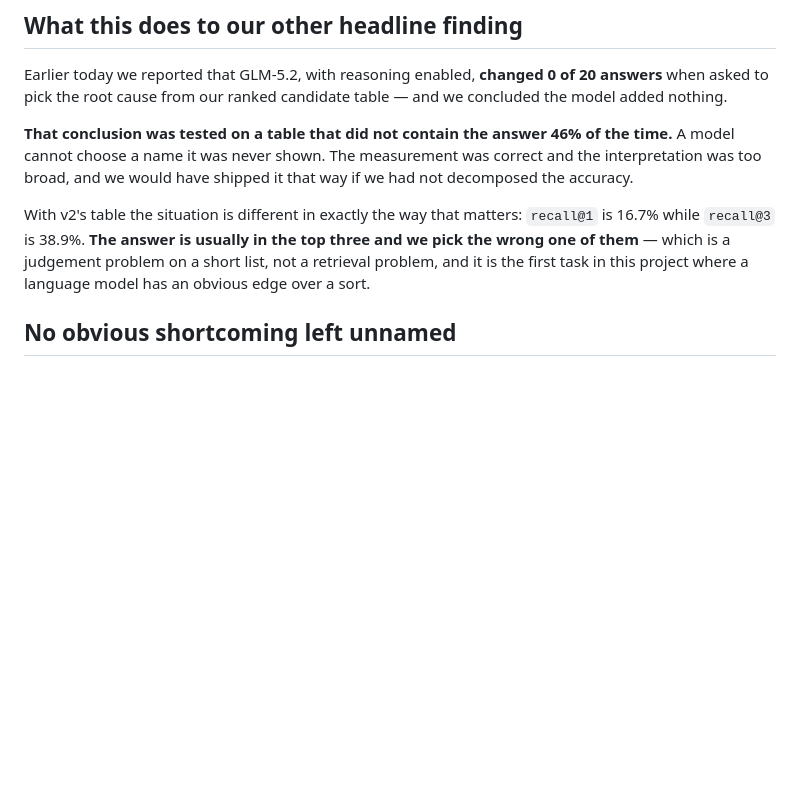
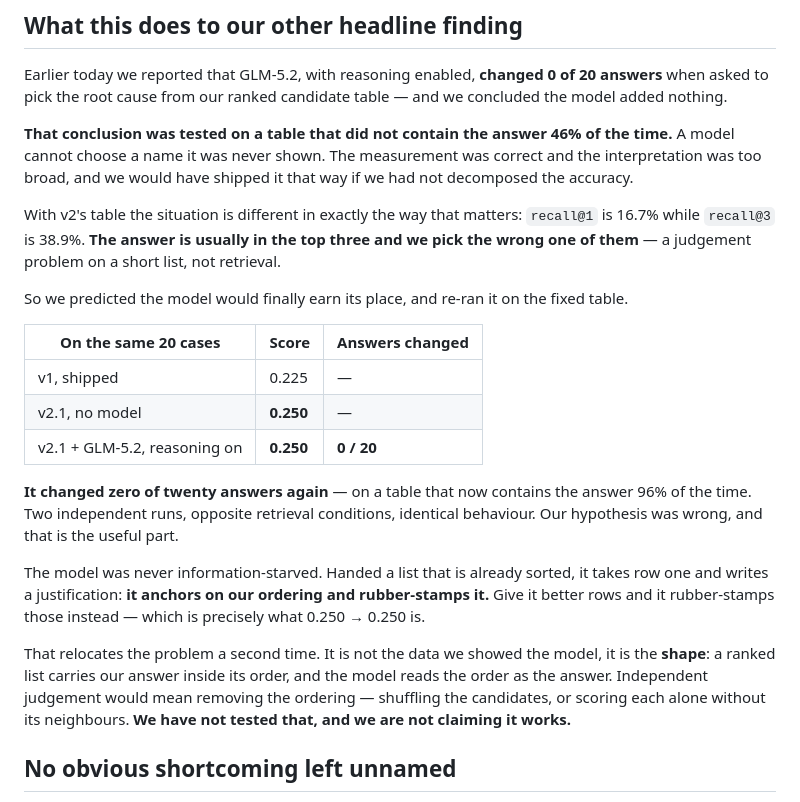
Before and after one commit to wjlgatech/mantisgrid-track1, a Markdown page: marketing/V1_VS_V2.md, the part around the change. Drawn GitHub-style; blank space fills up the shorter version.

Commit message:
V1_VS_V2: the re-rank prediction, and the result that killed it
Completes the previous commit -- the EVAL_REPORT correction landed, this one
missed its anchor on a line wrap. The prediction now stands on the page next to
the measurement that refuted it: 0 of 20 answers changed on the fixed table,
same as on the broken one.

Co-Authored-By: Claude Opus 5 (1M context) <noreply@anthropic.com>

```diff
--- a/marketing/V1_VS_V2.md
+++ b/marketing/V1_VS_V2.md
@@ -128,9 +128,30 @@ decomposed the accuracy.
 
 With v2's table the situation is different in exactly the way that matters:
 `recall@1` is 16.7% while `recall@3` is 38.9%. **The answer is usually in the top three
-and we pick the wrong one of them** — which is a judgement problem on a short list, not
-a retrieval problem, and it is the first task in this project where a language model has
-an obvious edge over a sort.
+and we pick the wrong one of them** — a judgement problem on a short list, not retrieval.
+
+So we predicted the model would finally earn its place, and re-ran it on the fixed table.
+
+| On the same 20 cases | Score | Answers changed |
+|---|---|---|
+| v1, shipped | 0.225 | — |
+| v2.1, no model | **0.250** | — |
+| v2.1 + GLM-5.2, reasoning on | **0.250** | **0 / 20** |
+
+**It changed zero of twenty answers again** — on a table that now contains the answer 96%
+of the time. Two independent runs, opposite retrieval conditions, identical behaviour.
+Our hypothesis was wrong, and that is the useful part.
+
+The model was never information-starved. Handed a list that is already sorted, it takes
+row one and writes a justification: **it anchors on our ordering and rubber-stamps it.**
+Give it better rows and it rubber-stamps those instead — which is precisely what
+0.250 → 0.250 is.
+
+That relocates the problem a second time. It is not the data we showed the model, it is
+the **shape**: a ranked list carries our answer inside its order, and the model reads the
+order as the answer. Independent judgement would mean removing the ordering — shuffling
+the candidates, or scoring each alone without its neighbours. **We have not tested that,
+and we are not claiming it works.**
 
 ## No obvious shortcoming left unnamed
 
```
